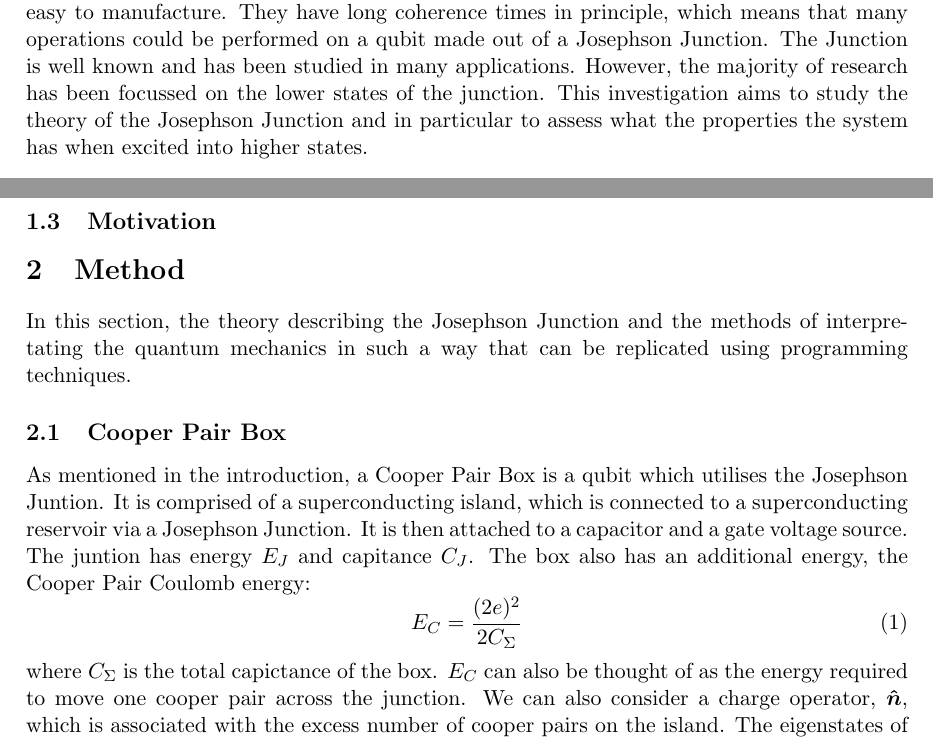
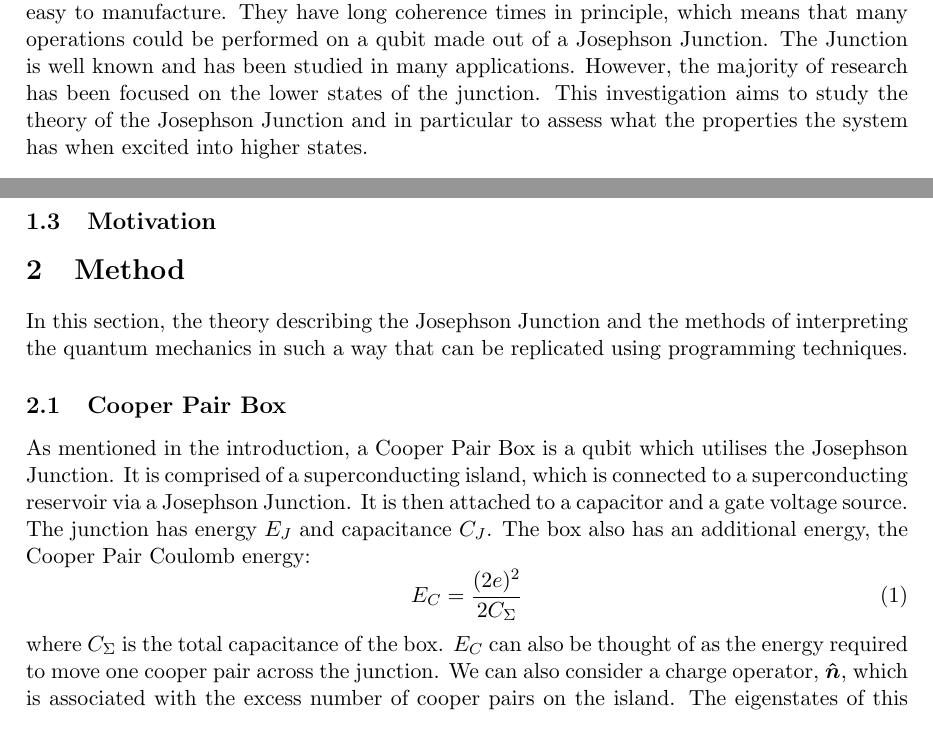
Before and after one commit to louisemccann/final_project, a LaTeX paper (report.tex): two parts of pages 2 and 3 of 3, joined at a grey line, cut so that both start at the same text. Compiled offline with pdfLaTeX.

Commit message:
spelling

```diff
--- a/report.tex
+++ b/report.tex
@@ -30,7 +30,7 @@
     \clearpage
 
     \section{Introduction}
-The superconducting circuit has many uses in modern physics. Its applications include SQUIDS to detect subtle magnetic fields and qubits which are the underlying basis of quantum computers. Quantum computing and the methods behind it could have a big impact on the future of physics. A common circuit made of two superconducting reservoirs with a thin insulating layer between them is called a Josephson Junction. This was predicted by Brian Josephson who won a Nobel Prize for his work. A Josephson Junction works by allowing cooper pairs to tunnel across the barrier without any electrical resistance. Cooper pairs are bound electrons that form at very low temperatures and are the mechanism behind superconductivity. Josephson Junctions are relatively simple devices, which means they are easy to manufacture. They have long coherence times in principle, which means that many operations could be performed on a qubit made out of a Josephson Junction. The Junction is well known and has been studied in many applications. However, the majority of research has been focussed on the lower states of the junction. This investigation aims to study the theory of the Josephson Junction and in particular to assess what the properties the system has when excited into higher states.
+The superconducting circuit has many uses in modern physics. Its applications include SQUIDS to detect subtle magnetic fields and qubits which are the underlying basis of quantum computers. Quantum computing and the methods behind it could have a big impact on the future of physics. A common circuit made of two superconducting reservoirs with a thin insulating layer between them is called a Josephson Junction. This was predicted by Brian Josephson who won a Nobel Prize for his work. A Josephson Junction works by allowing cooper pairs to tunnel across the barrier without any electrical resistance. Cooper pairs are bound electrons that form at very low temperatures and are the mechanism behind superconductivity. Josephson Junctions are relatively simple devices, which means they are easy to manufacture. They have long coherence times in principle, which means that many operations could be performed on a qubit made out of a Josephson Junction. The Junction is well known and has been studied in many applications. However, the majority of research has been focused on the lower states of the junction. This investigation aims to study the theory of the Josephson Junction and in particular to assess what the properties the system has when excited into higher states.
 
   \subsection{Quantum Computers}
   Quantum computers are based on the principle that a particle can be in a superposition of states. The theory that computers can be built using this principle has been around since the 1980s and yet the development of quantum computers is still ongoing. These computers would take advantage of quantum algorithms, such as. These could solve problems faster than modern computers and could solve extremely complex problems, such as the many-body problem. Quantum computers are built from qubits, or quantum mechanical circuits that can be measured to be either in the ground state or the first excited state. Qubits rely on the quantum mechanical principle, which states that the qubit is in both states simultaneously until measured. The furthest application has been achieved using NMR techniques to represent a qubit, but another popular medium is to use a superconducting circuit.
@@ -41,14 +41,14 @@ Superconductors are materials that, at low temperatures, have zero resistance to
   \subsection{Motivation}
 
     \section{Method}
-    In this section, the theory describing the Josephson Junction and the methods of interpretating the quantum mechanics in such a way that can be replicated using programming techniques.
+    In this section, the theory describing the Josephson Junction and the methods of interpreting the quantum mechanics in such a way that can be replicated using programming techniques.
 
    \subsection{Cooper Pair Box}
-   As mentioned in the introduction, a Cooper Pair Box is a qubit which utilises the Josephson Juntion. It is comprised of a superconducting island, which is connected to a superconducting reservoir via a Josephson Junction. It is then attached to a capacitor and a gate voltage source. The juntion has energy $E_J$ and capitance $C_J$. The box also has an additional energy, the Cooper Pair Coulomb energy:
+   As mentioned in the introduction, a Cooper Pair Box is a qubit which utilises the Josephson Junction. It is comprised of a superconducting island, which is connected to a superconducting reservoir via a Josephson Junction. It is then attached to a capacitor and a gate voltage source. The junction has energy $E_J$ and capacitance $C_J$. The box also has an additional energy, the Cooper Pair Coulomb energy:
 	\begin{equation}
 	E_C =  \frac{(2e)^2}{2C_\Sigma}
 	\end{equation}
-	where $C_\Sigma$ is the total capictance of the box. $E_C$ can also be thought of as the energy required to move one cooper pair across the junction. We can also consider a charge operator, $\boldsymbol{\hat{n}}$, which is associated with the excess number of cooper pairs on the island. The eigenstates of this operator are such that
+	where $C_\Sigma$ is the total capacitance of the box. $E_C$ can also be thought of as the energy required to move one cooper pair across the junction. We can also consider a charge operator, $\boldsymbol{\hat{n}}$, which is associated with the excess number of cooper pairs on the island. The eigenstates of this operator are such that
 	\begin{equation}
 	\boldsymbol{\hat{n}}\ket{\boldsymbol{n}} = \boldsymbol{n}\ket{\boldsymbol{n}},  \boldsymbol{n} \in \mathbb{Z}
 	\end{equation}
```
Also changed, not shown: out/report.pdf.
